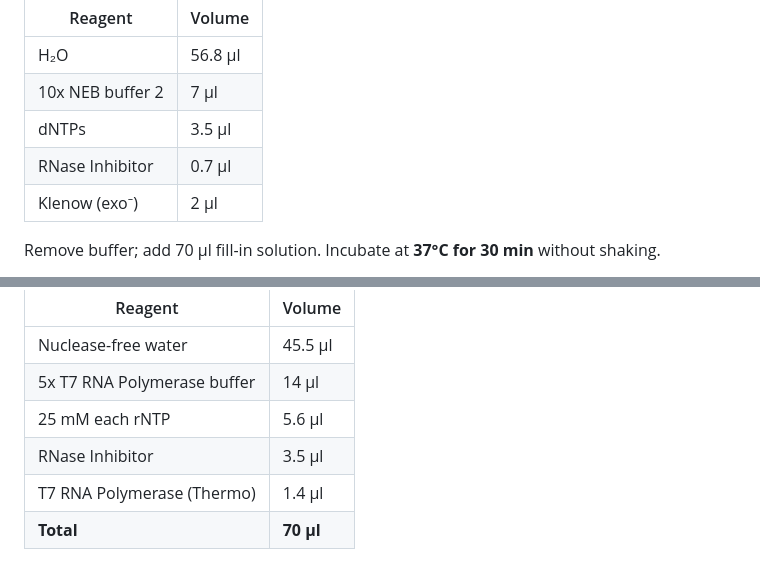
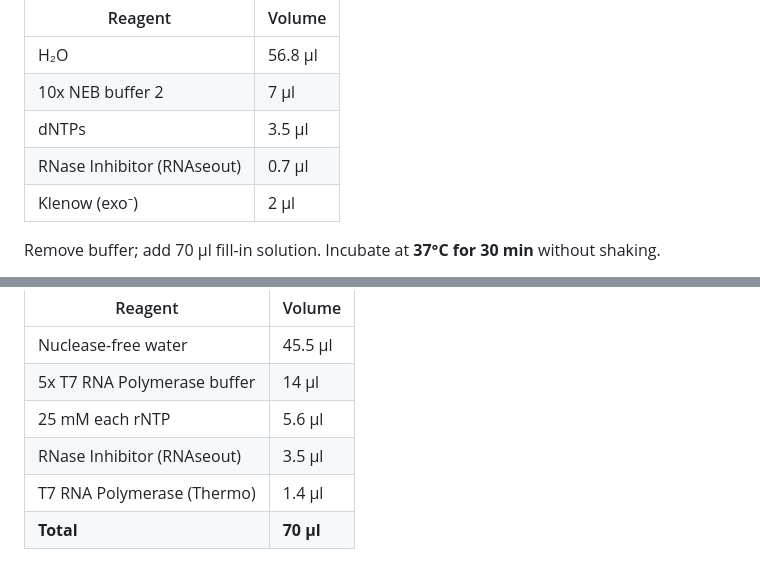
Before and after one commit to chaoyan115/SPACE-Tag-protocol, a Markdown page: protocol.md, 2 parts joined by grey strips. GitHub-like rendering.

Commit message:
update protocol 2026-07-17

```diff
--- a/protocol.md
+++ b/protocol.md
@@ -190,7 +190,7 @@ b. Set thermomixer to **37°C** and allow to equilibrate for 5 min.
 | H₂O | 56.8 µl |
 | 10x NEB buffer 2 | 7 µl |
 | dNTPs | 3.5 µl |
-| RNase Inhibitor | 0.7 µl |
+| RNase Inhibitor (RNAseout) | 0.7 µl |
 | Klenow (exo⁻) | 2 µl |
 
 Remove buffer; add 70 µl fill-in solution. Incubate at **37°C for 30 min** without shaking.
@@ -224,7 +224,7 @@ Remove buffer; add 70 µl fill-in solution. Incubate at **37°C for 30 min** wit
 | Nuclease-free water | 45.5 µl |
 | 5x T7 RNA Polymerase buffer | 14 µl |
 | 25 mM each rNTP | 5.6 µl |
-| RNase Inhibitor | 3.5 µl |
+| RNase Inhibitor (RNAseout) | 3.5 µl |
 | T7 RNA Polymerase (Thermo) | 1.4 µl |
 | **Total** | **70 µl** |
 
```
